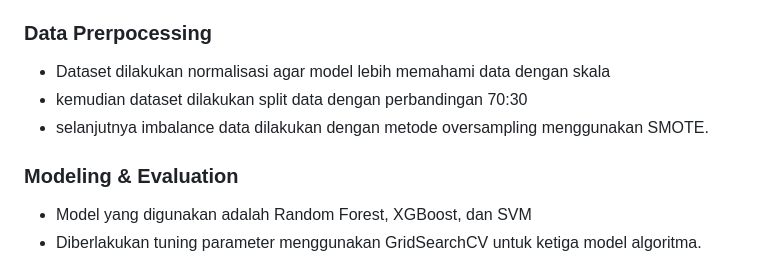
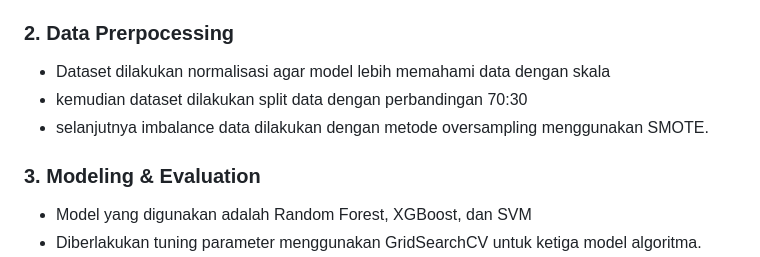
Before and after one commit to Agussatya87/customer-churn, a Markdown page: README.md, the part around the change. Drawn GitHub-style.

Commit message:
Update section numbering in README.md
Renumbered sections in the README for clarity.

```diff
--- a/README.md
+++ b/README.md
@@ -72,12 +72,12 @@ Berdasarkan hasil analisis menggunakan Cramér’s V, diperoleh nilai sebesar 0,
 - Sebaliknya, pelanggan dengan kontrak One-Year (71 bertahan, 218 churn) dan Two-Year (46 bertahan, 154 churn) cenderung lebih stabil dibandingkan kontrak bulanan.
 Temuan ini menjadikan dugaan bahwa pelanggan dengan kontrak jangka panjang lebih loyal dan memiliki kemungkinan churn yang lebih rendah, sedangkan pelanggan kontrak bulanan lebih fleksibel sehingga lebih mudah untuk berhenti berlangganan. Dengan demikian, ContractType dapat dianggap sebagai salah satu fitur penting dalam memprediksi churn.
 
-### Data Prerpocessing
+### 2. Data Prerpocessing
 - Dataset dilakukan normalisasi agar model lebih memahami data dengan skala
 - kemudian dataset dilakukan split data dengan perbandingan 70:30
 - selanjutnya imbalance data dilakukan dengan metode oversampling menggunakan SMOTE.
 
-### Modeling & Evaluation
+### 3. Modeling & Evaluation
 - Model yang digunakan adalah Random Forest, XGBoost, dan SVM
 - Diberlakukan tuning parameter menggunakan GridSearchCV untuk ketiga model algoritma.
 - Best parameter yang didapat setelah melakukan tuning sebagai berikut:
```
